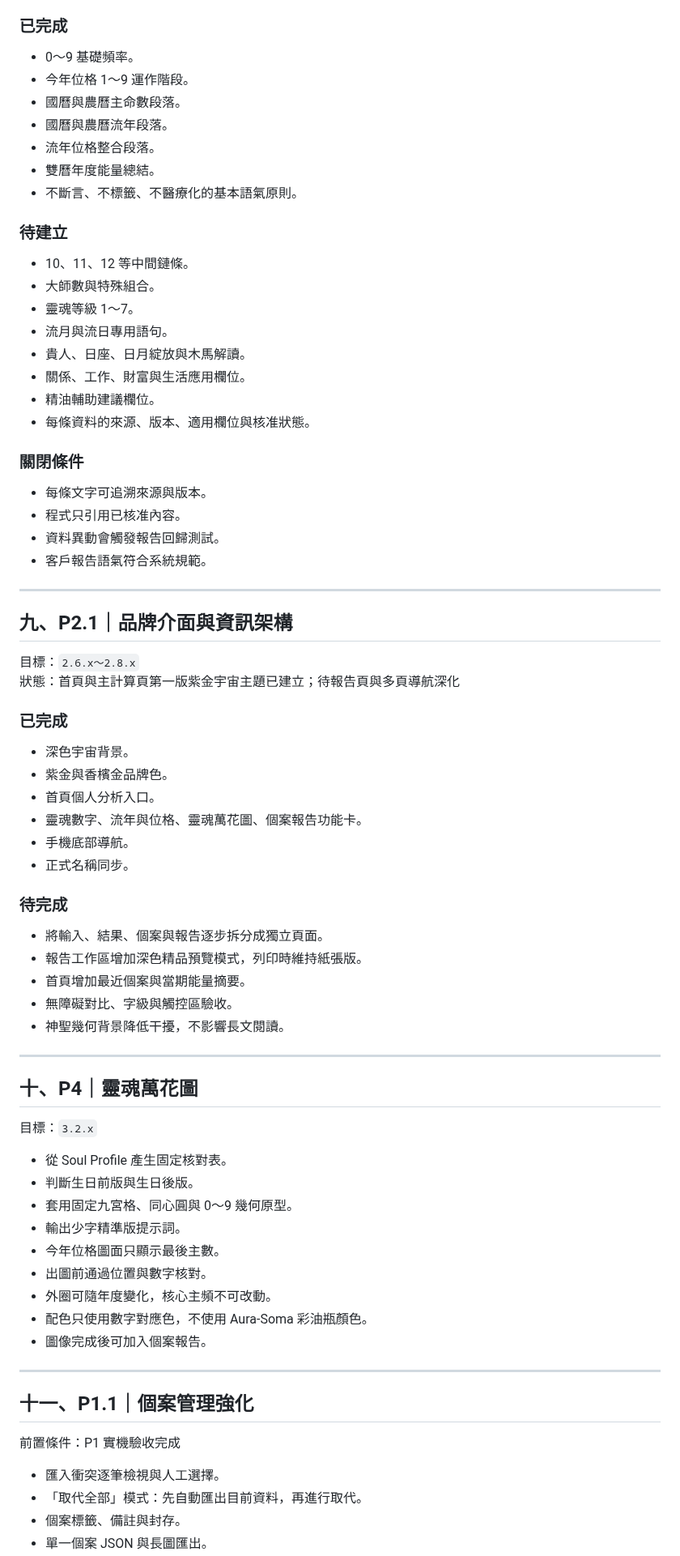
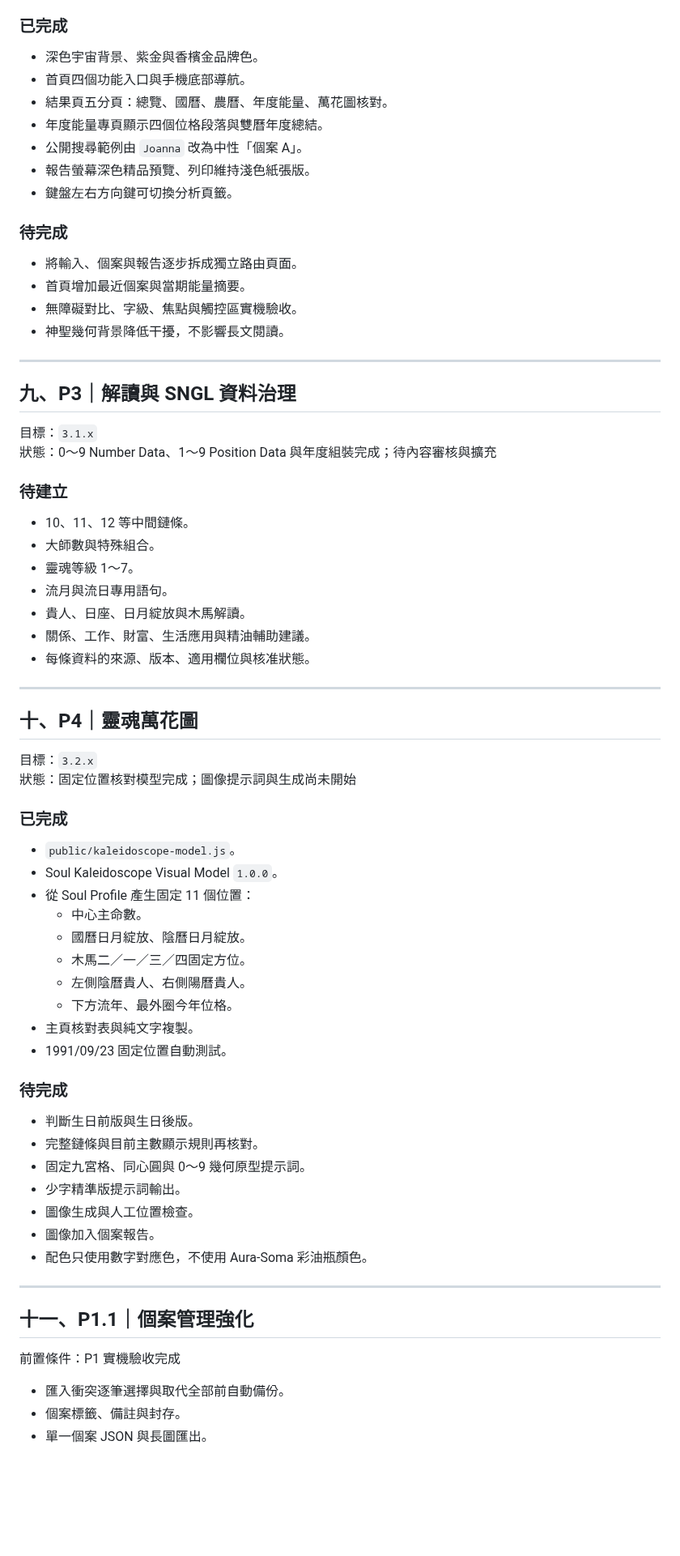
Before and after one commit to ours9638-create/soul-kaleidoscope-v1, a Markdown page: calculator-deploy/docs/ROADMAP.md, the part around one of its changes. Shown at 81% size. Drawn GitHub-style; blank space fills up the shorter version.

Commit message:
docs: align roadmap with app 2.7.0 tabbed analysis

```diff
--- a/calculator-deploy/docs/ROADMAP.md
+++ b/calculator-deploy/docs/ROADMAP.md
@@ -221,13 +150,27 @@
 
 ### 已完成
 
-- 0～9 基礎頻率。
-- 今年位格 1～9 運作階段。
-- 國曆與農曆主命數段落。
-- 國曆與農曆流年段落。
-- 流年位格整合段落。
-- 雙曆年度能量總結。
-- 不斷言、不標籤、不醫療化的基本語氣原則。
+- 深色宇宙背景、紫金與香檳金品牌色。
+- 首頁四個功能入口與手機底部導航。
+- 結果頁五分頁：總覽、國曆、農曆、年度能量、萬花圖核對。
+- 年度能量專頁顯示四個位格段落與雙曆年度總結。
+- 公開搜尋範例由 `Joanna` 改為中性「個案 A」。
+- 報告螢幕深色精品預覽、列印維持淺色紙張版。
+- 鍵盤左右方向鍵可切換分析頁籤。
+
+### 待完成
+
+- 將輸入、個案與報告逐步拆成獨立路由頁面。
+- 首頁增加最近個案與當期能量摘要。
+- 無障礙對比、字級、焦點與觸控區實機驗收。
+- 神聖幾何背景降低干擾，不影響長文閱讀。
+
+---
+
+## 九、P3｜解讀與 SNGL 資料治理
+
+目標：`3.1.x`
+狀態：0～9 Number Data、1～9 Position Data 與年度組裝完成；待內容審核與擴充
 
 ### 待建立
 
@@ -236,56 +179,38 @@
 - 靈魂等級 1～7。
 - 流月與流日專用語句。
 - 貴人、日座、日月綻放與木馬解讀。
-- 關係、工作、財富與生活應用欄位。
-- 精油輔助建議欄位。
+- 關係、工作、財富、生活應用與精油輔助建議。
 - 每條資料的來源、版本、適用欄位與核准狀態。
-
-### 關閉條件
-
-- 每條文字可追溯來源與版本。
-- 程式只引用已核准內容。
-- 資料異動會觸發報告回歸測試。
-- 客戶報告語氣符合系統規範。
-
----
-
-## 九、P2.1｜品牌介面與資訊架構
-
-目標：`2.6.x～2.8.x`
-狀態：首頁與主計算頁第一版紫金宇宙主題已建立；待報告頁與多頁導航深化
-
-### 已完成
-
-- 深色宇宙背景。
-- 紫金與香檳金品牌色。
-- 首頁個人分析入口。
-- 靈魂數字、流年與位格、靈魂萬花圖、個案報告功能卡。
-- 手機底部導航。
-- 正式名稱同步。
-
-### 待完成
-
-- 將輸入、結果、個案與報告逐步拆分成獨立頁面。
-- 報告工作區增加深色精品預覽模式，列印時維持紙張版。
-- 首頁增加最近個案與當期能量摘要。
-- 無障礙對比、字級與觸控區驗收。
-- 神聖幾何背景降低干擾，不影響長文閱讀。
 
 ---
 
 ## 十、P4｜靈魂萬花圖
 
 目標：`3.2.x`
+狀態：固定位置核對模型完成；圖像提示詞與生成尚未開始
 
-- 從 Soul Profile 產生固定核對表。
+### 已完成
+
+- `public/kaleidoscope-model.js`。
+- Soul Kaleidoscope Visual Model `1.0.0`。
+- 從 Soul Profile 產生固定 11 個位置：
+  - 中心主命數。
+  - 國曆日月綻放、陰曆日月綻放。
+  - 木馬二／一／三／四固定方位。
+  - 左側陰曆貴人、右側陽曆貴人。
+  - 下方流年、最外圈今年位格。
+- 主頁核對表與純文字複製。
+- 1991/09/23 固定位置自動測試。
+
+### 待完成
+
 - 判斷生日前版與生日後版。
-- 套用固定九宮格、同心圓與 0～9 幾何原型。
-- 輸出少字精準版提示詞。
-- 今年位格圖面只顯示最後主數。
-- 出圖前通過位置與數字核對。
-- 外圈可隨年度變化，核心主頻不可改動。
+- 完整鏈條與目前主數顯示規則再核對。
+- 固定九宮格、同心圓與 0～9 幾何原型提示詞。
+- 少字精準版提示詞輸出。
+- 圖像生成與人工位置檢查。
+- 圖像加入個案報告。
 - 配色只使用數字對應色，不使用 Aura-Soma 彩油瓶顏色。
-- 圖像完成後可加入個案報告。
 
 ---
 
@@ -293,7 +218,6 @@
 
 前置條件：P1 實機驗收完成
 
-- 匯入衝突逐筆檢視與人工選擇。
-- 「取代全部」模式：先自動匯出目前資料，再進行取代。
+- 匯入衝突逐筆選擇與取代全部前自動備份。
 - 個案標籤、備註與封存。
 - 單一個案 JSON 與長圖匯出。
```
Also changed, not shown: other parts of calculator-deploy/docs/ROADMAP.md (+74 -154 lines).
